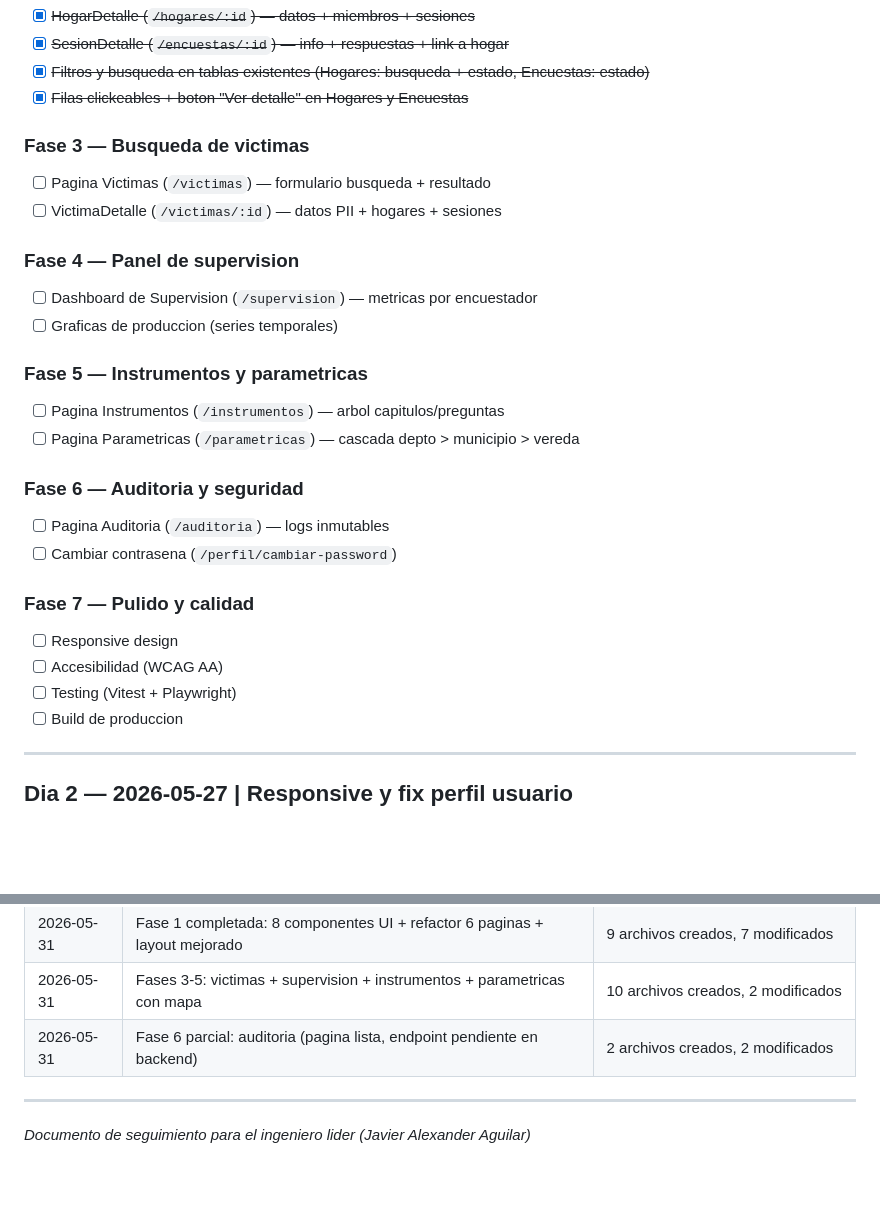
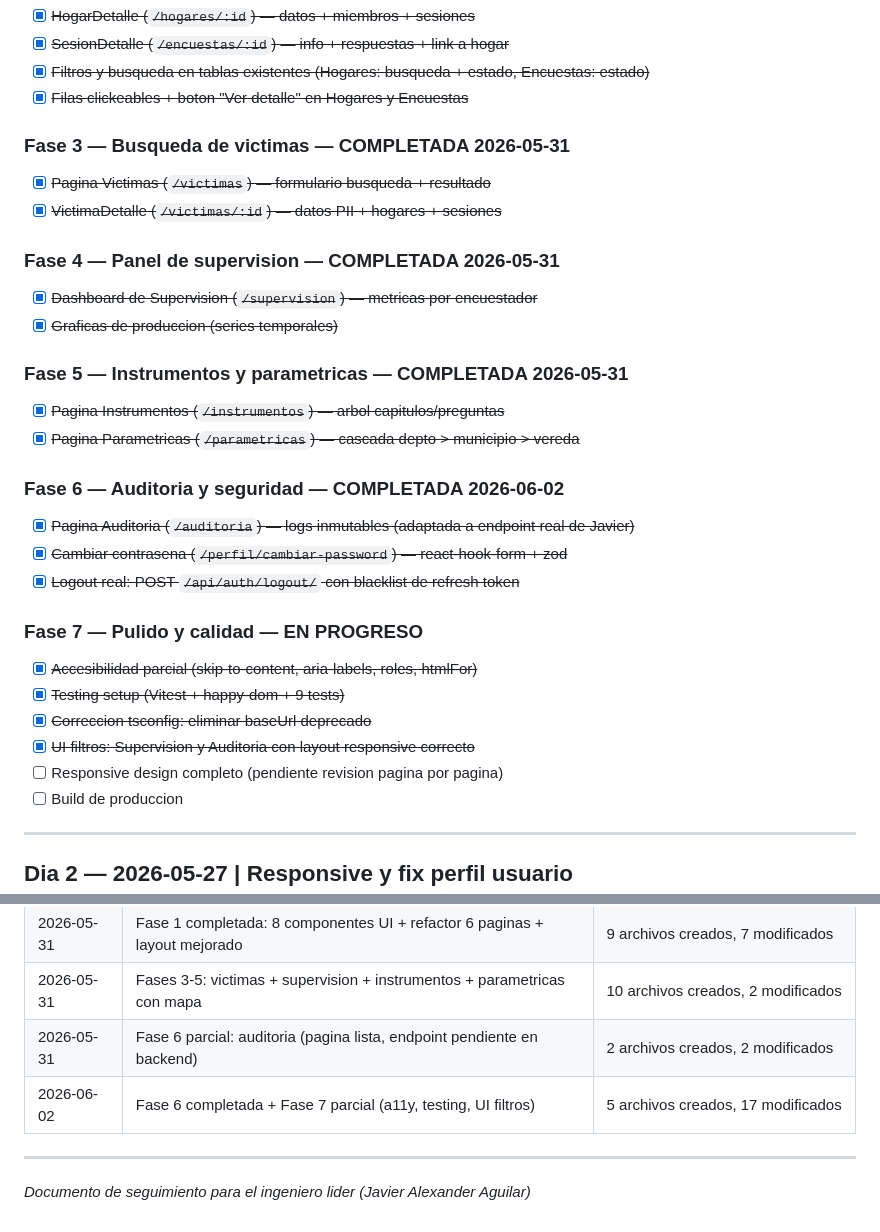
Before and after one commit to alexjut/srni-unidad-victimas, a Markdown page: docs/frontend/bitacora-desarrollo.md, 2 parts joined by grey strips. GitHub-like rendering; blank space fills up the shorter version.

Commit message:
docs(bitacora): registrar progreso día 7 — fase 6 completada + fase 7 parcial

```diff
--- a/docs/frontend/bitacora-desarrollo.md
+++ b/docs/frontend/bitacora-desarrollo.md
@@ -85,26 +85,29 @@ Basado en el plan de 7 fases definido para el frontend:
 - [x] ~~Filtros y busqueda en tablas existentes (Hogares: busqueda + estado, Encuestas: estado)~~
 - [x] ~~Filas clickeables + boton "Ver detalle" en Hogares y Encuestas~~
 
-### Fase 3 — Busqueda de victimas
-- [ ] Pagina Victimas (`/victimas`) — formulario busqueda + resultado
-- [ ] VictimaDetalle (`/victimas/:id`) — datos PII + hogares + sesiones
+### Fase 3 — Busqueda de victimas — COMPLETADA 2026-05-31
+- [x] ~~Pagina Victimas (`/victimas`) — formulario busqueda + resultado~~
+- [x] ~~VictimaDetalle (`/victimas/:id`) — datos PII + hogares + sesiones~~
 
-### Fase 4 — Panel de supervision
-- [ ] Dashboard de Supervision (`/supervision`) — metricas por encuestador
-- [ ] Graficas de produccion (series temporales)
+### Fase 4 — Panel de supervision — COMPLETADA 2026-05-31
+- [x] ~~Dashboard de Supervision (`/supervision`) — metricas por encuestador~~
+- [x] ~~Graficas de produccion (series temporales)~~
 
-### Fase 5 — Instrumentos y parametricas
-- [ ] Pagina Instrumentos (`/instrumentos`) — arbol capitulos/preguntas
-- [ ] Pagina Parametricas (`/parametricas`) — cascada depto > municipio > vereda
+### Fase 5 — Instrumentos y parametricas — COMPLETADA 2026-05-31
+- [x] ~~Pagina Instrumentos (`/instrumentos`) — arbol capitulos/preguntas~~
+- [x] ~~Pagina Parametricas (`/parametricas`) — cascada depto > municipio > vereda~~
 
-### Fase 6 — Auditoria y seguridad
-- [ ] Pagina Auditoria (`/auditoria`) — logs inmutables
-- [ ] Cambiar contrasena (`/perfil/cambiar-password`)
+### Fase 6 — Auditoria y seguridad — COMPLETADA 2026-06-02
+- [x] ~~Pagina Auditoria (`/auditoria`) — logs inmutables (adaptada a endpoint real de Javier)~~
+- [x] ~~Cambiar contrasena (`/perfil/cambiar-password`) — react-hook-form + zod~~
+- [x] ~~Logout real: POST `/api/auth/logout/` con blacklist de refresh token~~
 
-### Fase 7 — Pulido y calidad
-- [ ] Responsive design
-- [ ] Accesibilidad (WCAG AA)
-- [ ] Testing (Vitest + Playwright)
+### Fase 7 — Pulido y calidad — EN PROGRESO
+- [x] ~~Accesibilidad parcial (skip-to-content, aria-labels, roles, htmlFor)~~
+- [x] ~~Testing setup (Vitest + happy-dom + 9 tests)~~
+- [x] ~~Correccion tsconfig: eliminar baseUrl deprecado~~
+- [x] ~~UI filtros: Supervision y Auditoria con layout responsive correcto~~
+- [ ] Responsive design completo (pendiente revision pagina por pagina)
 - [ ] Build de produccion
 
 ---
@@ -415,6 +507,7 @@ Basado en el plan de 7 fases definido para el frontend:
 | 2026-05-31 | Fase 1 completada: 8 componentes UI + refactor 6 paginas + layout mejorado | 9 archivos creados, 7 modificados |
 | 2026-05-31 | Fases 3-5: victimas + supervision + instrumentos + parametricas con mapa | 10 archivos creados, 2 modificados |
 | 2026-05-31 | Fase 6 parcial: auditoria (pagina lista, endpoint pendiente en backend) | 2 archivos creados, 2 modificados |
+| 2026-06-02 | Fase 6 completada + Fase 7 parcial (a11y, testing, UI filtros) | 5 archivos creados, 17 modificados |
 
 ---
 
```
Also changed, not shown: other parts of docs/frontend/bitacora-desarrollo.md (+92 -3 lines).
